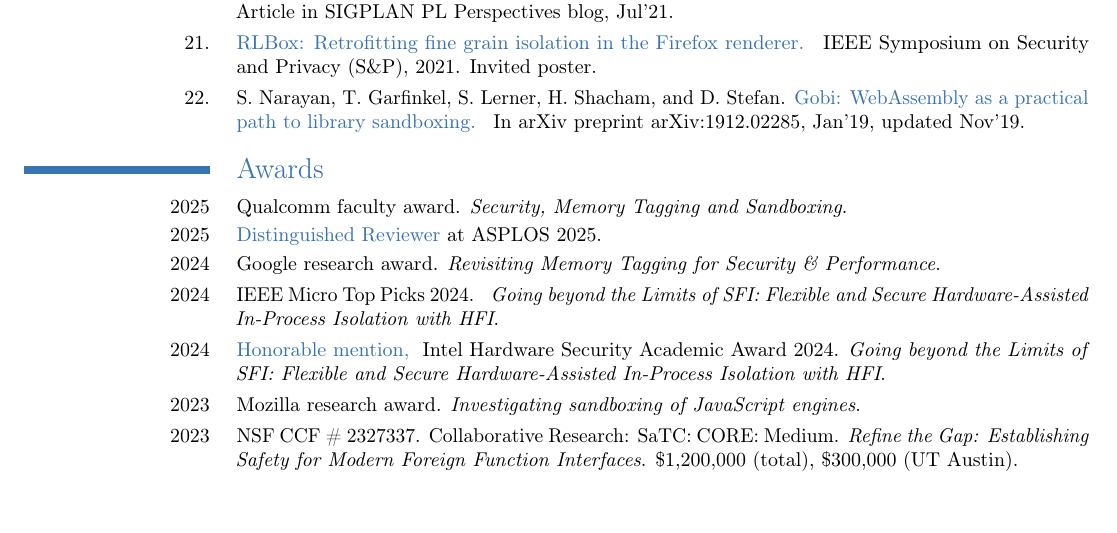
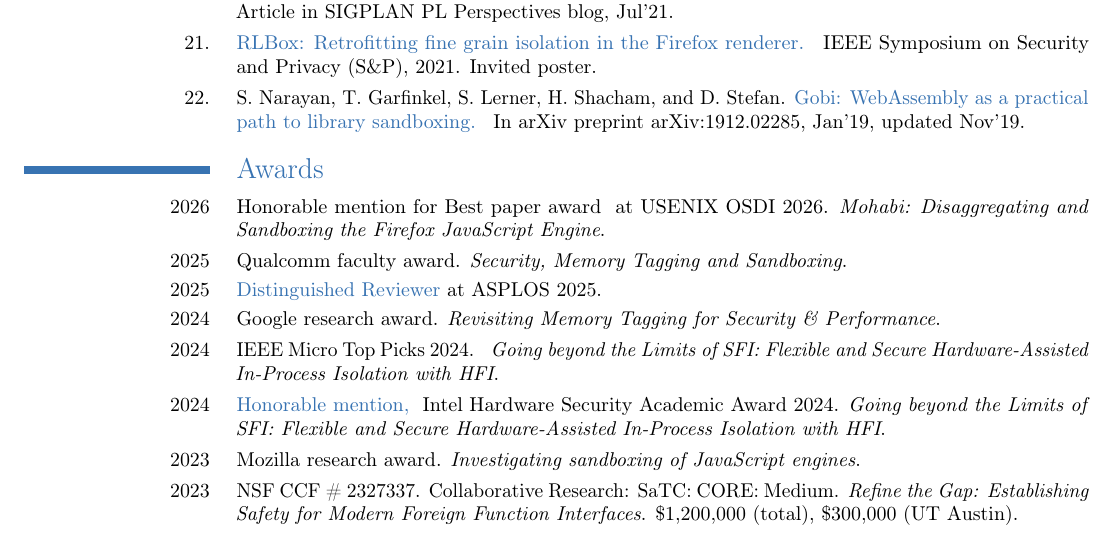
Before and after one commit to shravanrn/shravanrn.github.io, a LaTeX CV (_resume/resume.tex, which reads _resume/awards.tex): part of page 2 of 4, cut so that both start at the same text, the shorter picture padded with empty space. Compiled offline with pdfLaTeX.

Commit message:
Honorable mention for award

```diff
--- a/_resume/awards.tex
+++ b/_resume/awards.tex
@@ -1,4 +1,14 @@
 \section{Awards}
+
+% <p class="distinguished">Honorable mention (Runners up list) for best paper award</p>
+
+\cvitem{2026}{
+% \chref{https://www.intel.com/content/www/us/en/security/security-practices/hardware-security-award-winners-2024.html}
+{
+Honorable mention for Best paper award
+} at USENIX OSDI 2026.
+\emph{Mohabi: Disaggregating and Sandboxing the Firefox JavaScript Engine}.}
+
 
 \cvitem{2025}{Qualcomm faculty award. \emph{Security, Memory Tagging and Sandboxing}.}
 
```
Also changed, not shown: resume.pdf, 1 other file.
